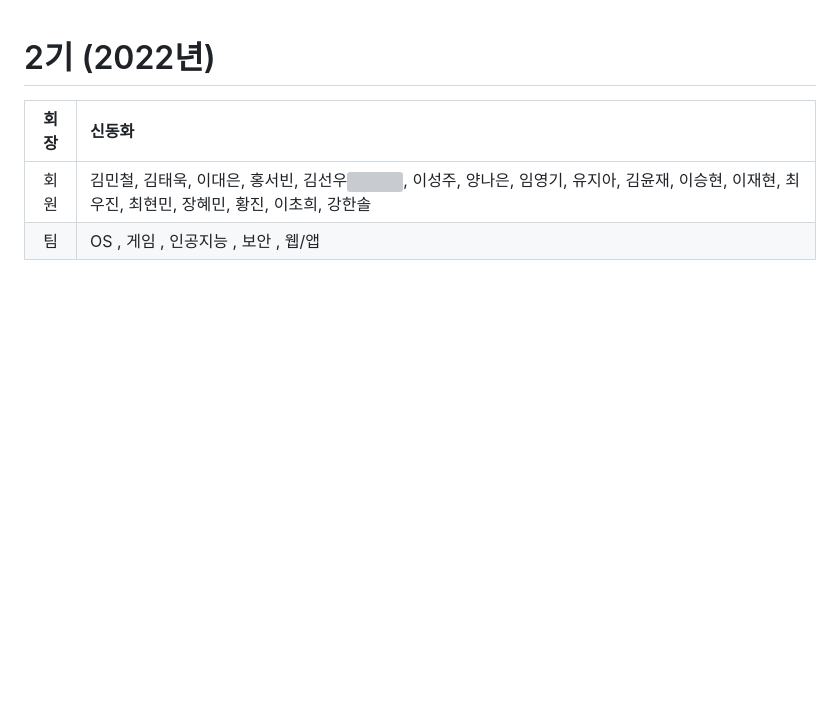
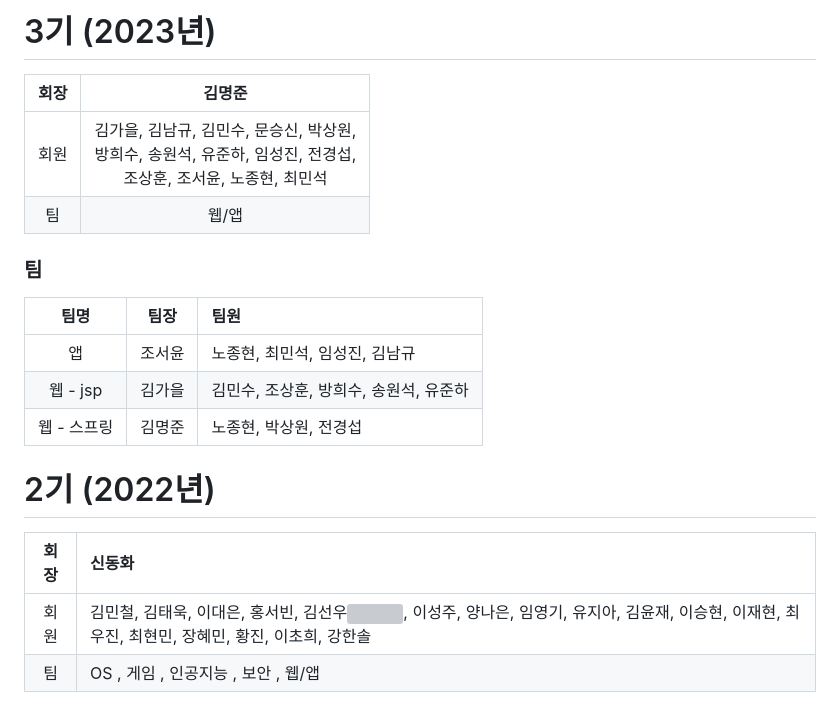
Before and after one commit to ycs-wikim/reference, a Markdown page: README.md, the part around the change. Rendered like a GitHub page; blank space fills up the shorter version; grey boxes are pictures that could not be loaded.

Commit message:
README.md 3기 명단 추가

```diff
--- a/README.md
+++ b/README.md
@@ -1,3 +1,18 @@
+# 3기 (2023년)
+
+| 회장 | 김명준 |
+| :---: | :---: |
+| 회원 | 김가을, 김남규, 김민수, 문승신, 박상원,<br> 방희수, 송원석, 유준하, 임성진, 전경섭,<br> 조상훈, 조서윤, 노종현, 최민석 |
+| 팀 | 웹/앱 |
+
+### 팀
+
+| 팀명 | 팀장 | 팀원 |
+| :---: | :---: | :--- |
+| 앱 | 조서윤 | 노종현, 최민석, 임성진, 김남규 |
+| 웹 - jsp | 김가을 | 김민수, 조상훈, 방희수, 송원석, 유준하 |
+| 웹 - 스프링 | 김명준 | 노종현, 박상원, 전경섭 |
+
 # 2기 (2022년)
 
 | 회장 | 신동화 |
```
